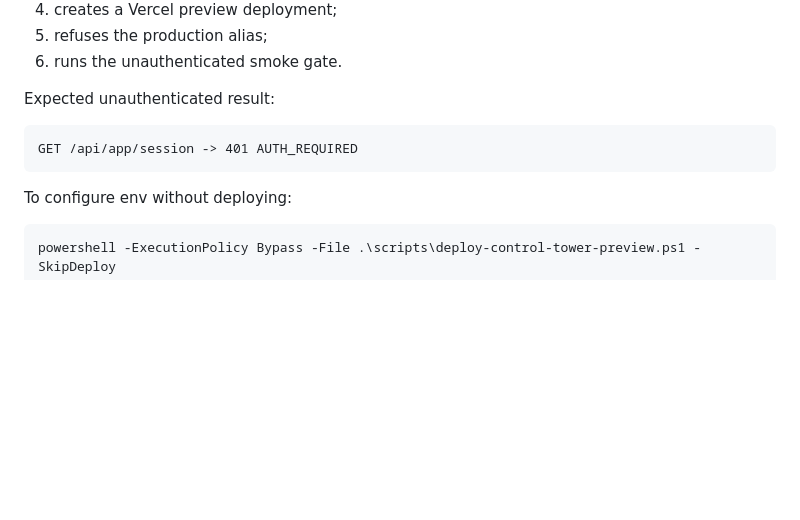
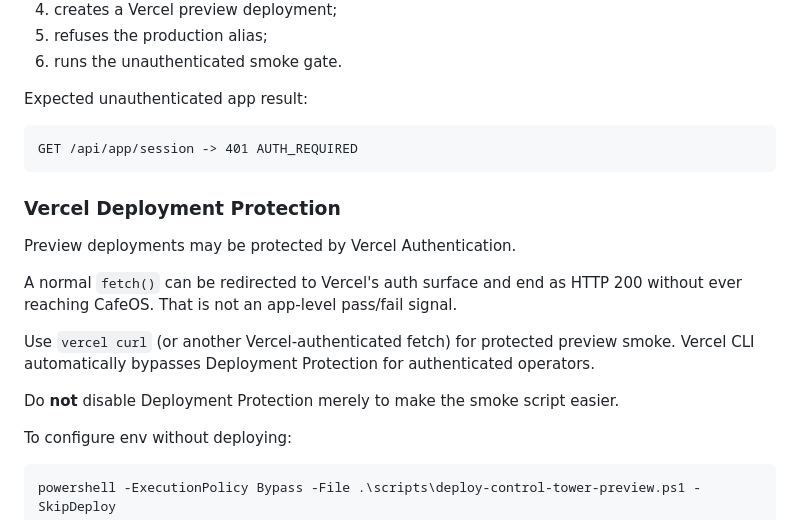
Before and after one commit to ShenJun93/cafeos-analyzer, a Markdown page: docs/CONTROL_TOWER_PREVIEW_SMOKE.md, the part around the change. GitHub-like rendering; blank space fills up the shorter version.

Commit message:
docs: explain protected preview smoke transport

````diff
--- a/docs/CONTROL_TOWER_PREVIEW_SMOKE.md
+++ b/docs/CONTROL_TOWER_PREVIEW_SMOKE.md
@@ -48,11 +48,21 @@ The launcher:
 5. refuses the production alias;
 6. runs the unauthenticated smoke gate.
 
-Expected unauthenticated result:
+Expected unauthenticated app result:
 
 ```text
 GET /api/app/session -> 401 AUTH_REQUIRED
 ```
+
+### Vercel Deployment Protection
+
+Preview deployments may be protected by Vercel Authentication.
+
+A normal `fetch()` can be redirected to Vercel's auth surface and end as HTTP 200 without ever reaching CafeOS. That is not an app-level pass/fail signal.
+
+Use `vercel curl` (or another Vercel-authenticated fetch) for protected preview smoke. Vercel CLI automatically bypasses Deployment Protection for authenticated operators.
+
+Do **not** disable Deployment Protection merely to make the smoke script easier.
 
 To configure env without deploying:
 
````
